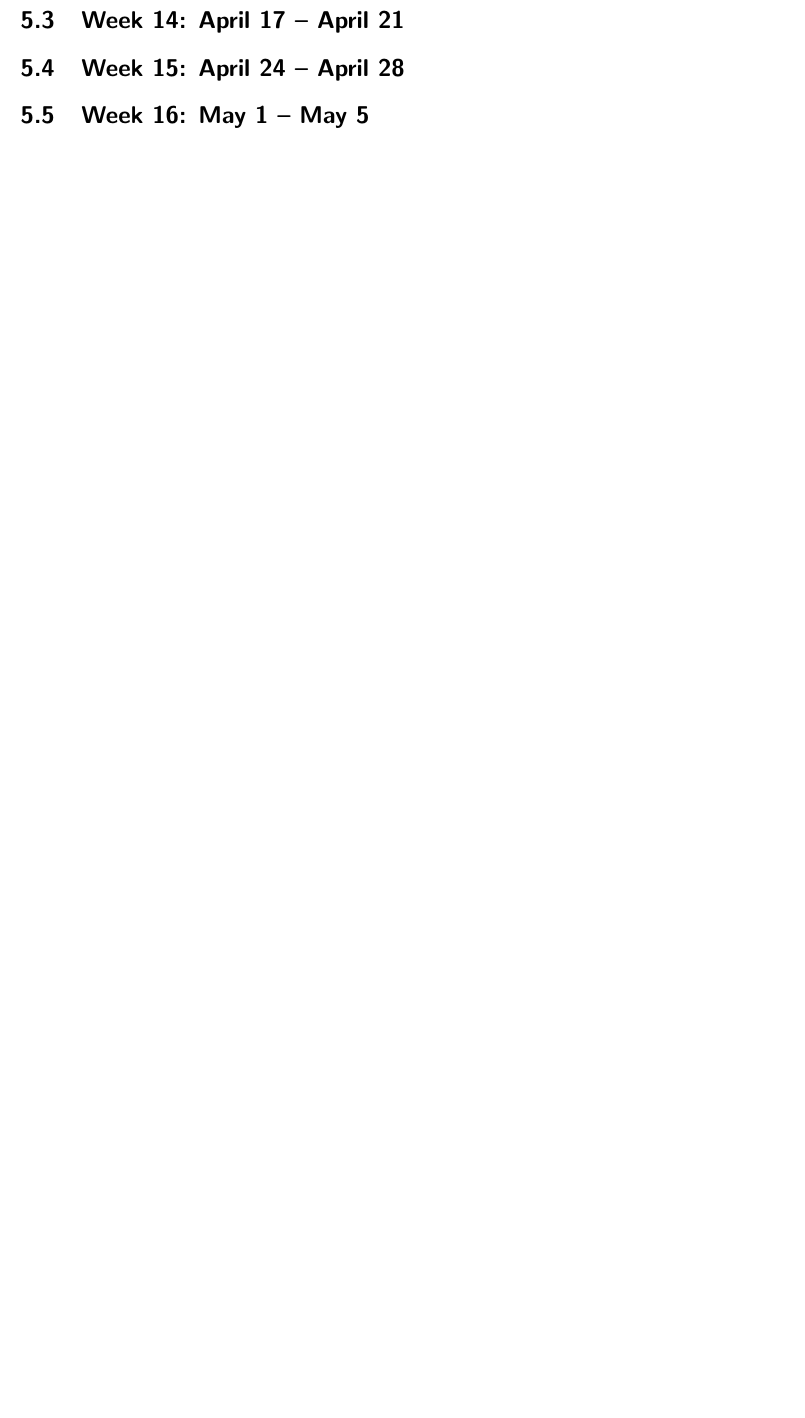
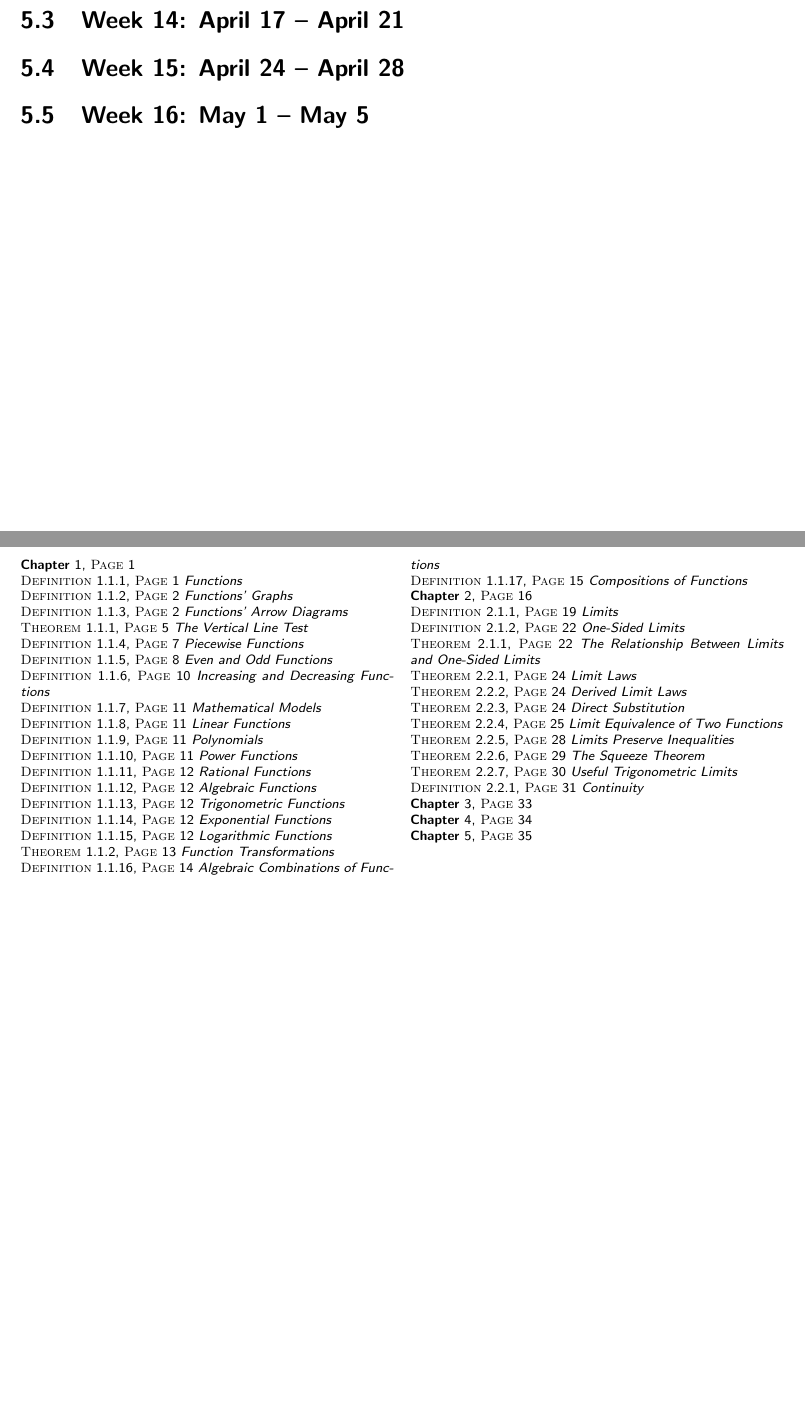
Before and after one commit to officialadithya/MATH-1300-Calculus-I-Notes, a LaTeX thesis (main.tex, which reads References/listOfLabels.tex): part of page 39 of 40 before the commit and two parts of pages 39 and 40 of 40 after it, the two joined at a grey line, cut so that both start at the same text, the shorter picture padded with empty space. The pictures show the PDF file main.pdf that the author committed with the source.

Commit message:
Added List of Labels

```diff
--- a/References/listOfLabels.tex
+++ b/References/listOfLabels.tex
@@ -1,5 +1,43 @@
+
 \begin{multicols}{2}
       \setlength{\parindent}{0pt}
       \footnotesize{
+
+\textbf{Chapter} \ref{chapter:funcmod}, \textsc{Page} \pageref{chapter:funcmod} \\
+\textsc{Definition} \ref{def:functions}, \textsc{Page} \pageref{def:functions} \textit{Functions} \\
+\textsc{Definition} \ref{def:graphs}, \textsc{Page} \pageref{def:graphs} \textit{Functions' Graphs} \\
+\textsc{Definition} \ref{def:arrowdiagrams}, \textsc{Page} \pageref{def:arrowdiagrams} \textit{Functions' Arrow Diagrams} \\
+\textsc{Theorem} \ref{thm:verticallinetest}, \textsc{Page} \pageref{thm:verticallinetest} \textit{The Vertical Line Test} \\
+\textsc{Definition} \ref{def:piecewisefunc}, \textsc{Page} \pageref{def:piecewisefunc} \textit{Piecewise Functions} \\
+\textsc{Definition} \ref{def:evenoddfunc}, \textsc{Page} \pageref{def:evenoddfunc} \textit{Even and Odd Functions} \\
+\textsc{Definition} \ref{def:incdecfunc}, \textsc{Page} \pageref{def:incdecfunc} \textit{Increasing and Decreasing Functions} \\
+\textsc{Definition} \ref{def:mathematicalmodels}, \textsc{Page} \pageref{def:mathematicalmodels} \textit{Mathematical Models} \\
+\textsc{Definition} \ref{def:linfunc}, \textsc{Page} \pageref{def:linfunc} \textit{Linear Functions} \\
+\textsc{Definition} \ref{def:polynomials}, \textsc{Page} \pageref{def:polynomials} \textit{Polynomials} \\
+\textsc{Definition} \ref{def:powerfunc}, \textsc{Page} \pageref{def:powerfunc} \textit{Power Functions} \\
+\textsc{Definition} \ref{def:ratfunc}, \textsc{Page} \pageref{def:ratfunc} \textit{Rational Functions} \\
+\textsc{Definition} \ref{def:algfunc}, \textsc{Page} \pageref{def:algfunc} \textit{Algebraic Functions} \\
+\textsc{Definition} \ref{def:trigfunc}, \textsc{Page} \pageref{def:trigfunc} \textit{Trigonometric Functions} \\
+\textsc{Definition} \ref{def:expfunc}, \textsc{Page} \pageref{def:expfunc} \textit{Exponential Functions} \\
+\textsc{Definition} \ref{def:logfunc}, \textsc{Page} \pageref{def:logfunc} \textit{Logarithmic Functions} \\
+\textsc{Theorem} \ref{thm:functrans}, \textsc{Page} \pageref{thm:functrans} \textit{Function Transformations} \\
+\textsc{Definition} \ref{def:algcombfunc}, \textsc{Page} \pageref{def:algcombfunc} \textit{Algebraic Combinations of Functions} \\
+\textsc{Definition} \ref{def:compfunc}, \textsc{Page} \pageref{def:compfunc} \textit{Compositions of Functions} \\
+\textbf{Chapter} \ref{chapter:limder}, \textsc{Page} \pageref{chapter:limder} \\
+\textsc{Definition} \ref{def:limits}, \textsc{Page} \pageref{def:limits} \textit{Limits} \\
+\textsc{Definition} \ref{def:onesidedlimits}, \textsc{Page} \pageref{def:onesidedlimits} \textit{One-Sided Limits} \\
+\textsc{Theorem} \ref{thm:limonelim}, \textsc{Page} \pageref{thm:limonelim} \textit{The Relationship Between Limits and One-Sided Limits} \\
+\textsc{Theorem} \ref{thm:limlaws}, \textsc{Page} \pageref{thm:limlaws} \textit{Limit Laws} \\
+\textsc{Theorem} \ref{thm:derlimlaws}, \textsc{Page} \pageref{thm:derlimlaws} \textit{Derived Limit Laws} \\
+\textsc{Theorem} \ref{thm:dirsub}, \textsc{Page} \pageref{thm:dirsub} \textit{Direct Substitution} \\
+\textsc{Theorem} \ref{thm:limequivtwofunc}, \textsc{Page} \pageref{thm:limequivtwofunc} \textit{Limit Equivalence of Two Functions} \\
+\textsc{Theorem} \ref{thm:limineq}, \textsc{Page} \pageref{thm:limineq} \textit{Limits Preserve Inequalities} \\
+\textsc{Theorem} \ref{thm:squeezethm}, \textsc{Page} \pageref{thm:squeezethm} \textit{The Squeeze Theorem} \\
+\textsc{Theorem} \ref{thm:specialtriglims}, \textsc{Page} \pageref{thm:specialtriglims} \textit{Useful Trigonometric Limits} \\
+\textsc{Definition} \ref{def:continuity}, \textsc{Page} \pageref{def:continuity} \textit{Continuity} \\
+\textbf{Chapter} \ref{chapter:diffrules}, \textsc{Page} \pageref{chapter:diffrules} \\
+\textbf{Chapter} \ref{chapter:appdiff}, \textsc{Page} \pageref{chapter:appdiff} \\
+\textbf{Chapter} \ref{chapter:integrals}, \textsc{Page} \pageref{chapter:integrals} \\
+
       }
 \end{multicols}
```
Also changed, not shown: main.pdf, 2 other files.
